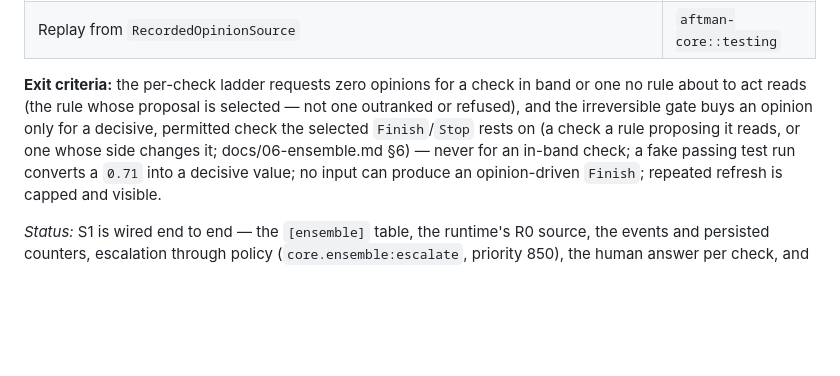
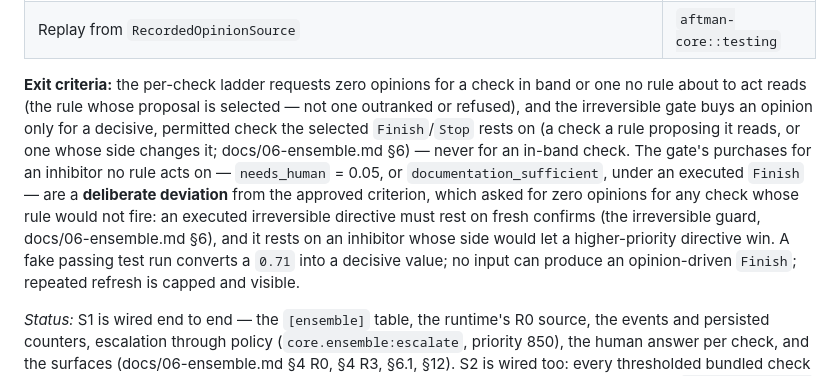
Before and after one commit to Qworg/aftman, a Markdown page: docs/09-plan.md, the part around the change. GitHub-like rendering; blank space fills up the shorter version.

Commit message:
docs: name the gate's inhibitor purchases as a deliberate deviation from the exit criterion
Re-verification, finding 3. 09-plan's M5 exit criterion keeps the ladder
and gate wording, and now says plainly that the gate's purchases for an
inhibitor no rule acts on (needs_human = 0.05, or
documentation_sufficient, under an executed Finish) deviate on purpose
from the approved criterion, which asked for zero opinions for any check
whose rule would not fire: an executed irreversible directive must rest
on fresh confirms, and it rests on an inhibitor whose side would let a
higher-priority directive win.

No behaviour change. Docs: 09 M5.

Co-Authored-By: Claude Opus 5.5 <noreply@anthropic.com>

```diff
--- a/docs/09-plan.md
+++ b/docs/09-plan.md
@@ -447,9 +447,15 @@ framing-consistency check catches a framing-sensitive answer.
 | Replay from `RecordedOpinionSource` | `aftman-core::testing` |
 
 **Exit criteria:** the per-check ladder requests zero opinions for a check in band or one no rule
-about to act reads (the rule whose proposal is selected — not one outranked or refused), and the irreversible gate buys an opinion only for a decisive, permitted check the
-selected `Finish`/`Stop` rests on (a check a rule proposing it reads, or one whose side changes it;
-docs/06-ensemble.md §6) — never for an in-band check; a fake passing test run
+about to act reads (the rule whose proposal is selected — not one outranked or refused), and the
+irreversible gate buys an opinion only for a decisive, permitted check the selected
+`Finish`/`Stop` rests on (a check a rule proposing it reads, or one whose side changes it;
+docs/06-ensemble.md §6) — never for an in-band check. The gate's purchases for an inhibitor no rule
+acts on — `needs_human` = 0.05, or `documentation_sufficient`, under an executed `Finish` — are a
+**deliberate deviation** from the approved criterion, which asked for zero opinions for any check
+whose rule would not fire: an executed irreversible directive must rest on fresh confirms (the
+irreversible guard, docs/06-ensemble.md §6), and it rests on an inhibitor whose side would let a
+higher-priority directive win. A fake passing test run
 converts a `0.71` into a decisive value; no input can produce an opinion-driven `Finish`; repeated
 refresh is capped and visible.
 
```
